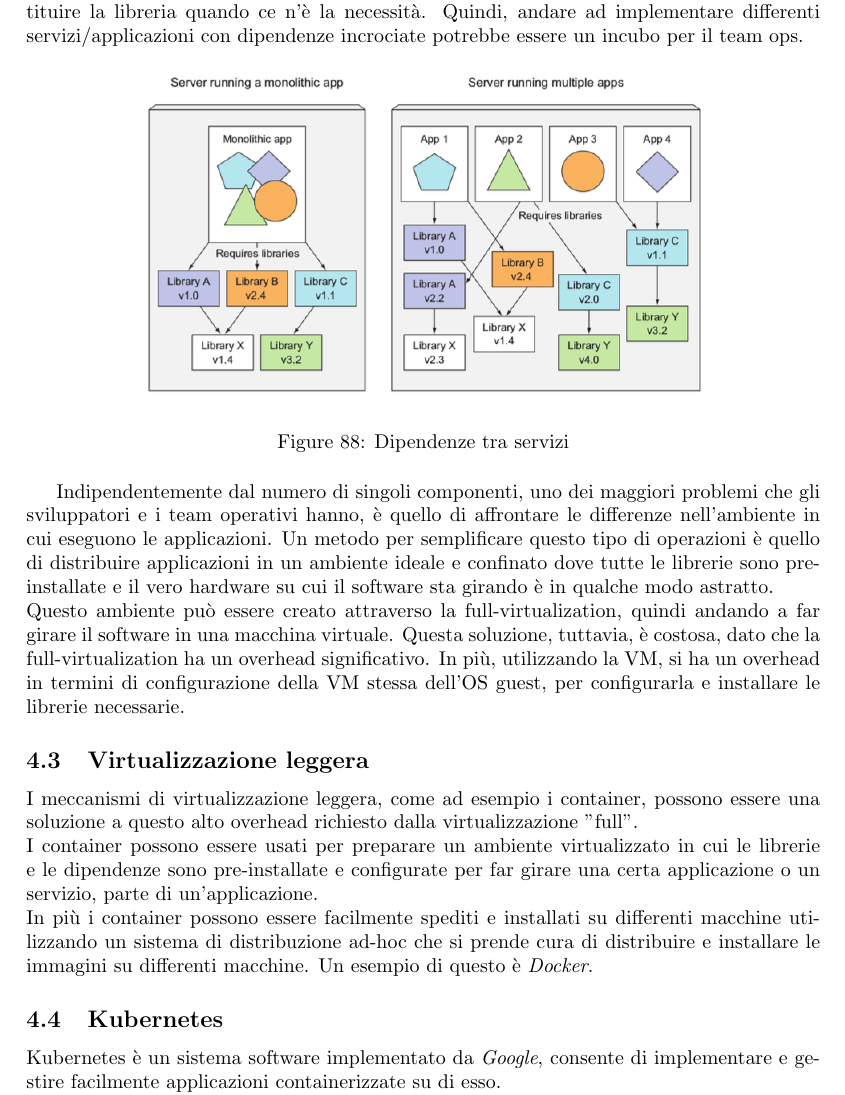
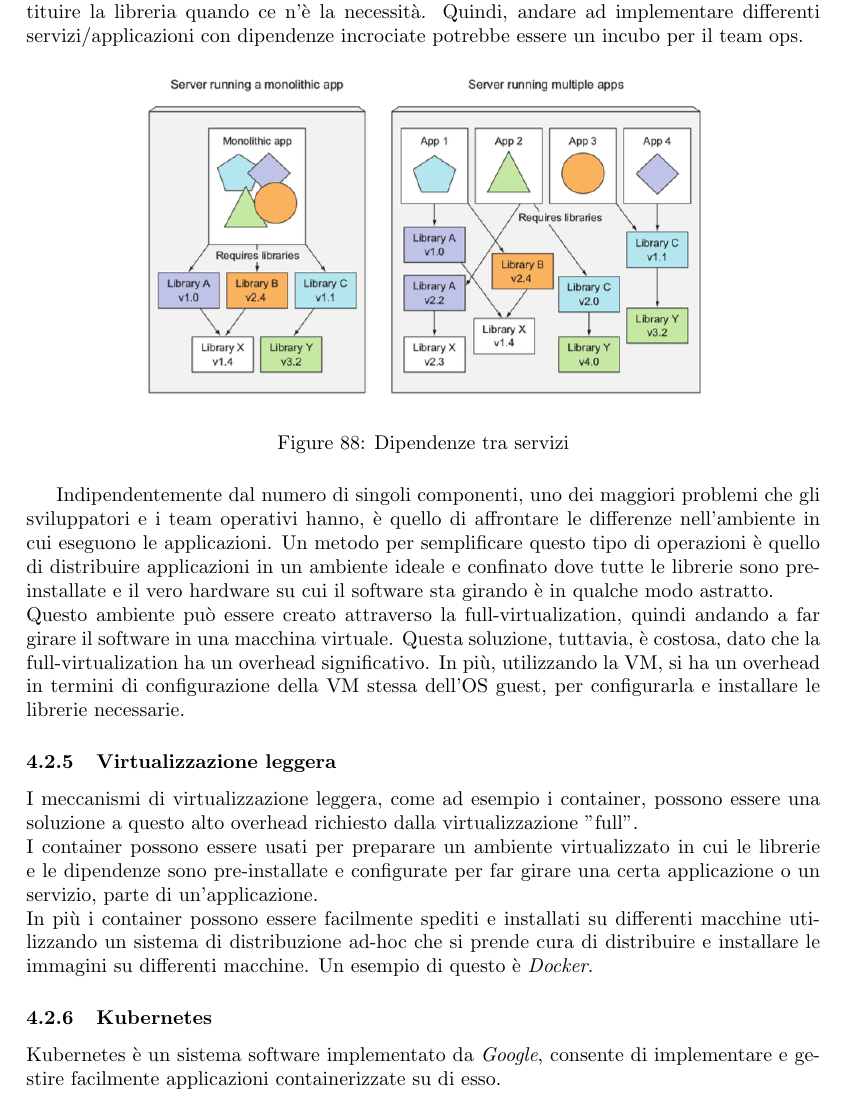
Before and after one commit to fontanellileonardo/CLOUD-Notes, a LaTeX document (main.tex): part of page 79 of 89, cut so that both start at the same text. Compiled offline with pdfLaTeX.

Commit message:
Piccole modifiche per togliere errori di compilazione

```diff
--- a/main.tex
+++ b/main.tex
@@ -1750,12 +1746,12 @@ Come già detto, i servizi sono implementati come componenti separati in maniera
 Indipendentemente dal numero di singoli componenti, uno dei maggiori problemi che gli sviluppatori e i team operativi hanno, è quello di affrontare le differenze nell'ambiente in cui eseguono le applicazioni. Un metodo per semplificare questo tipo di operazioni è quello di distribuire applicazioni in un ambiente ideale e confinato dove tutte le librerie sono pre-installate e il vero hardware su cui il software sta girando è in qualche modo astratto. \\
 Questo ambiente può essere creato attraverso la full-virtualization, quindi andando a far girare il software in una macchina virtuale. Questa soluzione, tuttavia, è costosa, dato che la full-virtualization ha un overhead significativo. In più, utilizzando la VM, si ha un overhead in termini di configurazione della VM stessa dell'OS guest, per configurarla e installare le librerie necessarie.
 
-\subsection{Virtualizzazione leggera}
+\subsubsection{Virtualizzazione leggera}
 I meccanismi di virtualizzazione leggera, come ad esempio i container, possono essere una soluzione a questo alto overhead richiesto dalla virtualizzazione "full". \\
 I container possono essere usati per preparare un ambiente virtualizzato in cui le librerie e le dipendenze sono pre-installate e configurate per far girare una certa applicazione o un servizio, parte di un'applicazione. \\
 In più i container possono essere facilmente spediti e installati su differenti macchine utilizzando un sistema di distribuzione ad-hoc che si prende cura di distribuire e installare le immagini su differenti macchine. Un esempio di questo è \textit{Docker}.
 
-\subsection{Kubernetes}
+\subsubsection{Kubernetes}
 Kubernetes è un sistema software implementato da \textit{Google}, consente di implementare e gestire facilmente applicazioni containerizzate su di esso. \\ Un'applicazione contanerizzata è un'applicazione i cui componenti (servizi indipendenti) sono distribuiti e spediti come contaniner differenti. \\
 Kubernetes mira a semplificare completamente il processo generale di distribuzione e gestione dei container che compongono l'applicazione, occupandosi degli aspetti relativi alla scalabilità, tolleranza agli errori, gestione delle risorse, ecc. L'obiettivo è quello di offrire un'infrastruttura IaaS leggera per distribuire le applicazioni in un modo semplice ed efficace, cosicché i programmatori possono occuparsene senza pensare ad altri aspetti. \\
 Il team operativo è sempre richiesto, in questo caso, tuttavia, è responsabile di mantenere e far girare l'infrastruttura di Kubernetes. \\
```
Also changed, not shown: main.tex (6 more changed lines).
